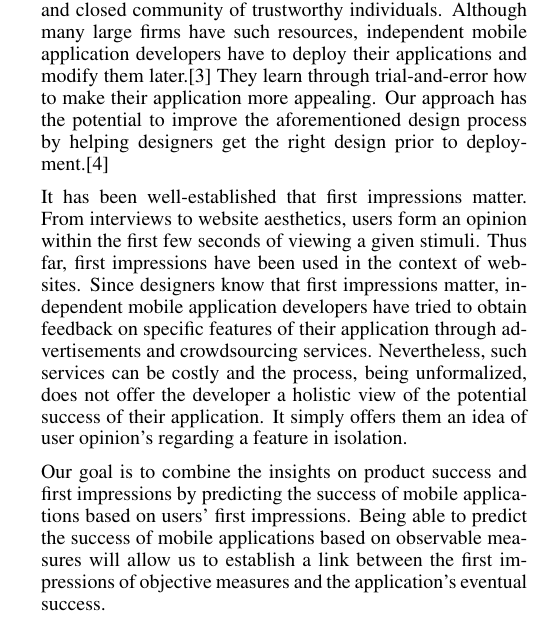
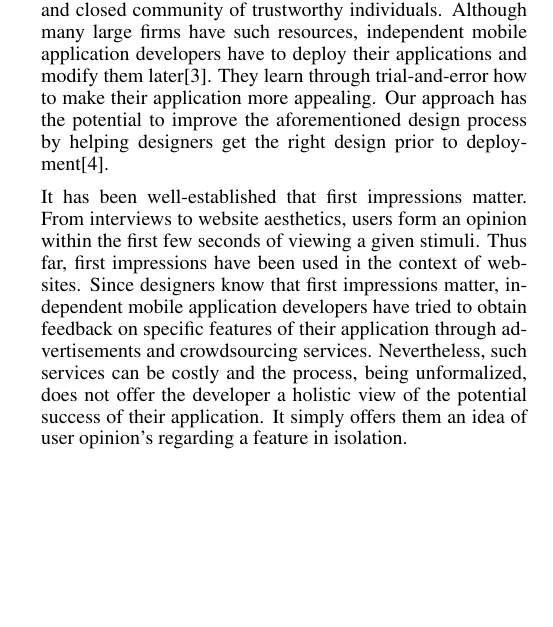
Before and after one commit to chihuahua/project-cs279, a LaTeX document (finalproject.tex, which reads sections/intro.tex): part of one column of page 1 of 3, cut so that both start at the same text, the shorter picture padded with empty space. Compiled offline with pdfLaTeX.

Commit message:
Commit by Sierra

```diff
--- a/sections/intro.tex
+++ b/sections/intro.tex
@@ -5,13 +5,15 @@ It has long been the goal of many to be able to know ahead of deployment whether
 
-Existing approaches involves deploying applications and potentially failing. To avoid the time-consuming and expensive process of deploying an application that might fail, mobile application developers, for example, take many measures to gauge the success of their applications prior to release.  The first may be the release of a beta version of their application to a restricted community before the release of that app to the public.  This allows them to estimate future interest. However, conducting a meaningful beta test requires a reliable and closed community of trustworthy individuals. Although many large firms have such resources, independent mobile application developers have to deploy their applications and modify them later.\cite{website06:mobile}  They learn through trial-and-error how to make their application more appealing.  Our approach has the potential to improve the aforementioned design process by helping designers get the right design prior to deployment.\cite{tohidi06:getting}
+Existing approaches involves deploying applications and potentially failing. To avoid the time-consuming and expensive process of deploying an application that might fail, mobile application developers, for example, take many measures to gauge the success of their applications prior to release.  The first may be the release of a beta version of their application to a restricted community before the release of that app to the public.  This allows them to estimate future interest. However, conducting a meaningful beta test requires a reliable and closed community of trustworthy individuals. Although many large firms have such resources, independent mobile application developers have to deploy their applications and modify them later\cite{website06:mobile}.  They learn through trial-and-error how to make their application more appealing.  Our approach has the potential to improve the aforementioned design process by helping designers get the right design prior to deployment\cite{tohidi06:getting}.
 
+%what problem will your work address? why is it important?
 %explain why first impressions matter: what first impressions lead users to do
 %how people make their judgments (first impressions vs rational evaluation of a product)
 %how those previous things make it reasonable to think our hypothesis
 %what problem will your work address? why is it important?
+
 It has been well-established that first impressions matter. From interviews to website aesthetics, users form an opinion within the first few seconds of viewing a given stimuli. Thus far, first impressions have been used in the context of websites.  Since designers know that first impressions matter, independent mobile application developers have tried to obtain feedback on specific features of their application through advertisements and crowdsourcing services. Nevertheless, such services can be costly and the process, being unformalized, does not offer the developer a holistic view of the potential success of their application.  It simply offers them an idea of user opinion's regarding a feature in isolation.
 
-Our goal is to combine the insights on product success and first impressions by predicting the success of mobile applications based on users' first impressions. Being able to predict the success of mobile applications  based on observable measures will allow us to establish a link between the first impressions of objective measures and the application’s eventual success.
+The existing approach involves deploying an application and potentially failing. To avoid the time-consuming and expensive process of deploying an application that might fail, mobile application developers, for example, take many measures to gauge the success of their applications prior to release, one of which is releasing a beta version of their application to a restricted community before releasing the app to the public in order to estimate future interest \cite{needsource}. However, conducting a meaningful beta test requires a reliable and closed community of users. Although many large firms have such resources \cite{needsource}, independent mobile application developers have to just deploy their application and modify it, if possible, so that through trial-and-error the application might become more successful.
 
 %what's your insight? how are you going to go after the problem?
 For our approach, we will use Android mobile games to test during our experiment. We choose to use mobile games for our experiment as the data was widely available. As users' first impressions of mobile applications are most often made through the application store, our study will simulate the features found on such pages. We seek to establish this link by conducting a series of online studies. Success will be measured by an app's popularity, represented by the number downloads it obtains. Potential measurements to predict success used will be its icon, slogan, the aesthetic appeal of its screenshots, and description. Our studies will also include a demographics survey in order to better assess the mechanisms underlying the connection. For instance, people may think a given application will be successful because they perceive it as more trustworthy or fun.
```
Also changed, not shown: finalproject.pdf, sections/intro.tex (2 more changed lines).
